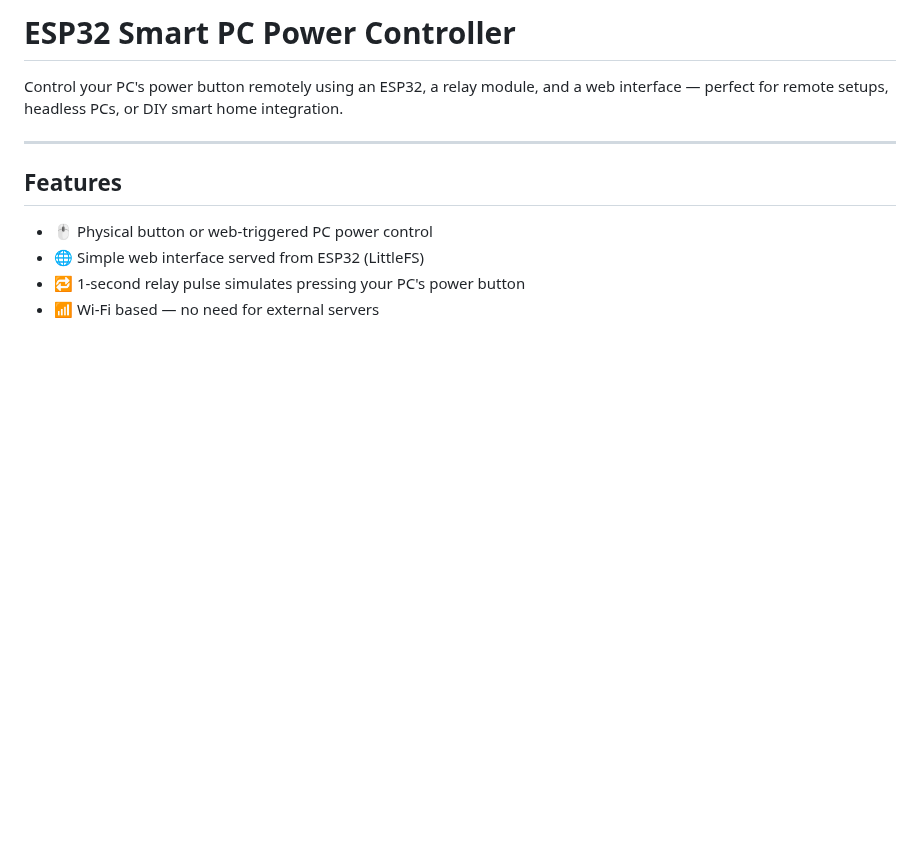
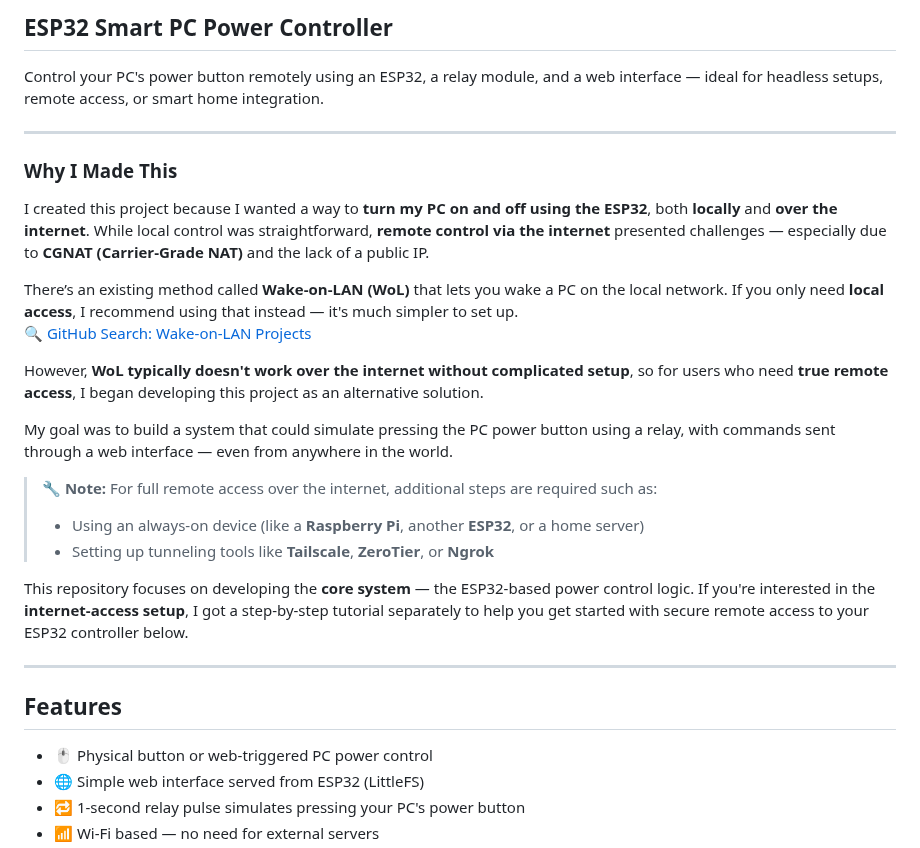
Before and after one commit to fnskye/ESP32PCRemote, a Markdown page: README.md, the part around the change. GitHub-like rendering; blank space fills up the shorter version.

Commit message:
Pushed some additions on README.md for guides.

```diff
--- a/README.md
+++ b/README.md
@@ -1,6 +1,25 @@
-# ESP32 Smart PC Power Controller
+## ESP32 Smart PC Power Controller
 
-Control your PC's power button remotely using an ESP32, a relay module, and a web interface — perfect for remote setups, headless PCs, or DIY smart home integration.
+Control your PC's power button remotely using an ESP32, a relay module, and a web interface — ideal for headless setups, remote access, or smart home integration.
+
+---
+
+### Why I Made This
+
+I created this project because I wanted a way to **turn my PC on and off using the ESP32**, both **locally** and **over the internet**. While local control was straightforward, **remote control via the internet** presented challenges — especially due to **CGNAT (Carrier-Grade NAT)** and the lack of a public IP.
+
+There’s an existing method called **Wake-on-LAN (WoL)** that lets you wake a PC on the local network. If you only need **local access**, I recommend using that instead — it's much simpler to set up.
+🔍 [GitHub Search: Wake-on-LAN Projects](https://github.com/search?q=wake+on+lan)
+
+However, **WoL typically doesn't work over the internet without complicated setup**, so for users who need **true remote access**, I began developing this project as an alternative solution.
+
+My goal was to build a system that could simulate pressing the PC power button using a relay, with commands sent through a web interface — even from anywhere in the world.
+
+> 🔧 **Note:** For full remote access over the internet, additional steps are required such as:
+> - Using an always-on device (like a **Raspberry Pi**, another **ESP32**, or a home server)
+> - Setting up tunneling tools like **Tailscale**, **ZeroTier**, or **Ngrok**
+
+This repository focuses on developing the **core system** — the ESP32-based power control logic. If you're interested in the **internet-access setup**, I got a step-by-step tutorial separately to help you get started with secure remote access to your ESP32 controller below.
 
 ---
 
```
